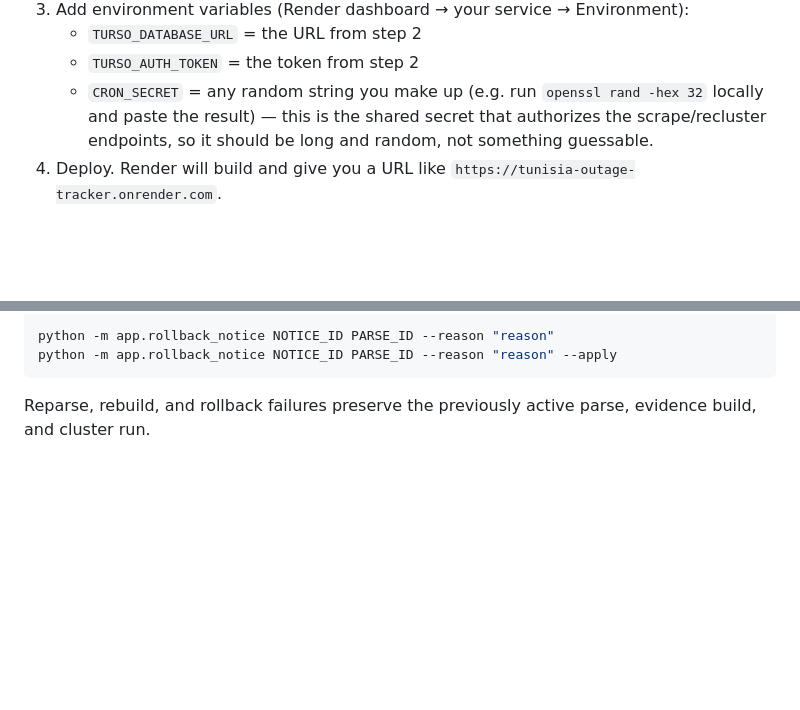
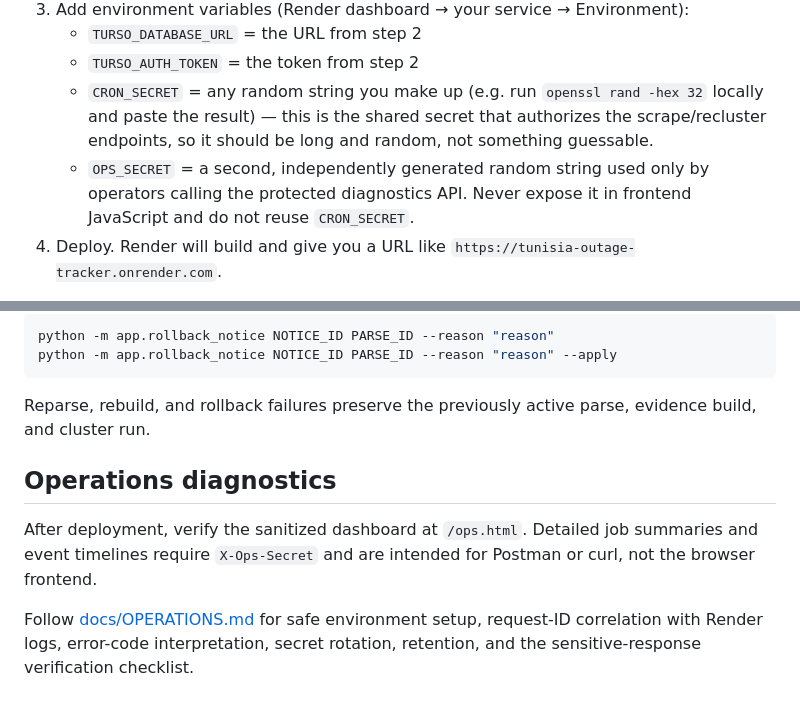
Before and after one commit to 2easy4marcus/steg-topologie, a Markdown page: DEPLOYMENT.md, 2 parts joined by grey strips. Drawn GitHub-style; blank space fills up the shorter version.

Commit message:
docs: add operations tracing guide

```diff
--- a/DEPLOYMENT.md
+++ b/DEPLOYMENT.md
@@ -50,6 +50,9 @@ Keep both values somewhere safe for the next steps.
    - `TURSO_DATABASE_URL` = the URL from step 2
    - `TURSO_AUTH_TOKEN` = the token from step 2
    - `CRON_SECRET` = any random string you make up (e.g. run `openssl rand -hex 32` locally and paste the result) — this is the shared secret that authorizes the scrape/recluster endpoints, so it should be long and random, not something guessable.
+   - `OPS_SECRET` = a second, independently generated random string used only
+     by operators calling the protected diagnostics API. Never expose it in
+     frontend JavaScript and do not reuse `CRON_SECRET`.
 4. Deploy. Render will build and give you a URL like `https://tunisia-outage-tracker.onrender.com`.
 
 Note: Render's free tier sleeps the service after 15 minutes of no traffic and wakes it back up on the next request (a few seconds of delay). This is fine here — the DB lives in Turso, not on Render's disk, so nothing is lost between sleeps, and the hourly cron below will also naturally keep it from sleeping for too long at a time.
@@ -122,3 +125,13 @@ python -m app.rollback_notice NOTICE_ID PARSE_ID --reason "reason" --apply
 
 Reparse, rebuild, and rollback failures preserve the previously active parse,
 evidence build, and cluster run.
+
+## Operations diagnostics
+
+After deployment, verify the sanitized dashboard at `/ops.html`. Detailed job
+summaries and event timelines require `X-Ops-Secret` and are intended for
+Postman or curl, not the browser frontend.
+
+Follow [docs/OPERATIONS.md](docs/OPERATIONS.md) for safe environment setup,
+request-ID correlation with Render logs, error-code interpretation, secret
+rotation, retention, and the sensitive-response verification checklist.
```
Also changed, not shown: docs/OPERATIONS.md (added, +107 -0 lines).
